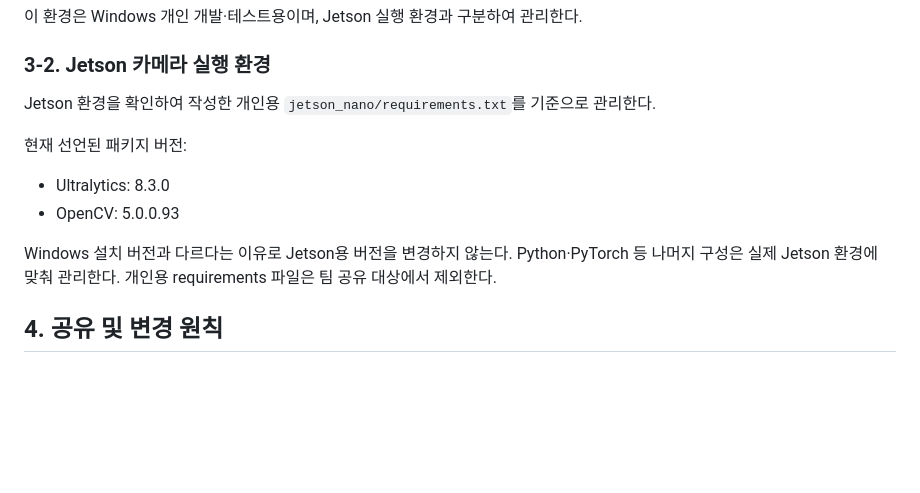
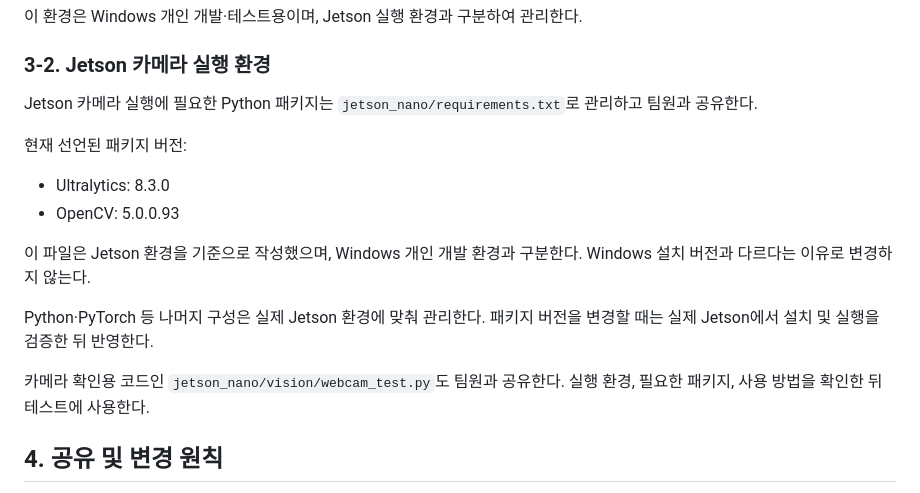
Before and after one commit to dev-gabin/Retrace-Project, a Markdown page: docs/environment.md, the part around the change. GitHub-like rendering; blank space fills up the shorter version.

Commit message:
enviroment.md jetson 수정

```diff
--- a/docs/environment.md
+++ b/docs/environment.md
@@ -132,16 +132,21 @@ PlatformIO는 `ms-vscode.cpptools`에 의존한다. 현재 C/C++는 시험판이
 
 ### 3-2. Jetson 카메라 실행 환경
 
-Jetson 환경을 확인하여 작성한 개인용 `jetson_nano/requirements.txt`를 기준으로 관리한다.
+Jetson 카메라 실행에 필요한 Python 패키지는 `jetson_nano/requirements.txt`로 관리하고 팀원과 공유한다.
 
 현재 선언된 패키지 버전:
 
 - Ultralytics: 8.3.0
 - OpenCV: 5.0.0.93
 
-Windows 설치 버전과 다르다는 이유로 Jetson용 버전을 변경하지 않는다.
+이 파일은 Jetson 환경을 기준으로 작성했으며, Windows 개인 개발 환경과 구분한다.
+Windows 설치 버전과 다르다는 이유로 변경하지 않는다.
+
 Python·PyTorch 등 나머지 구성은 실제 Jetson 환경에 맞춰 관리한다.
-개인용 requirements 파일은 팀 공유 대상에서 제외한다.
+패키지 버전을 변경할 때는 실제 Jetson에서 설치 및 실행을 검증한 뒤 반영한다.
+
+카메라 확인용 코드인 `jetson_nano/vision/webcam_test.py`도 팀원과 공유한다.
+실행 환경, 필요한 패키지, 사용 방법을 확인한 뒤 테스트에 사용한다.
 
 ## 4. 공유 및 변경 원칙
 
```
